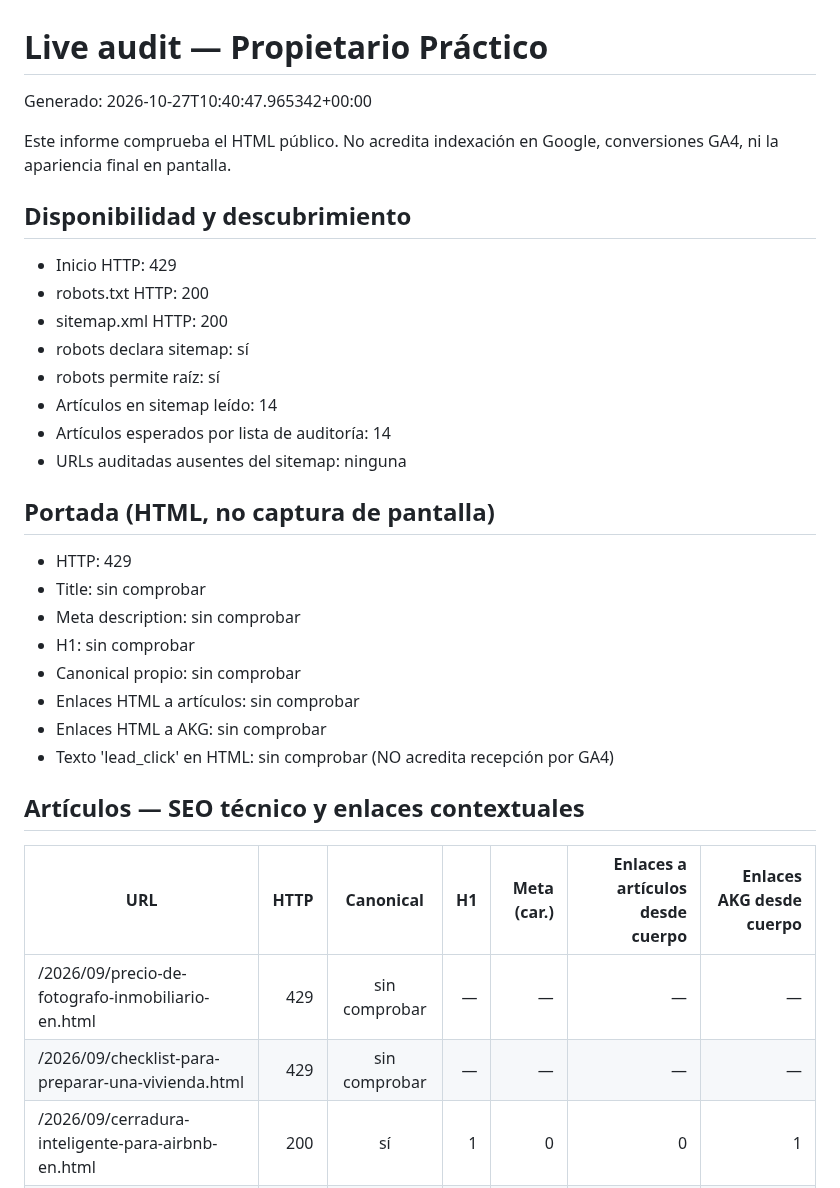
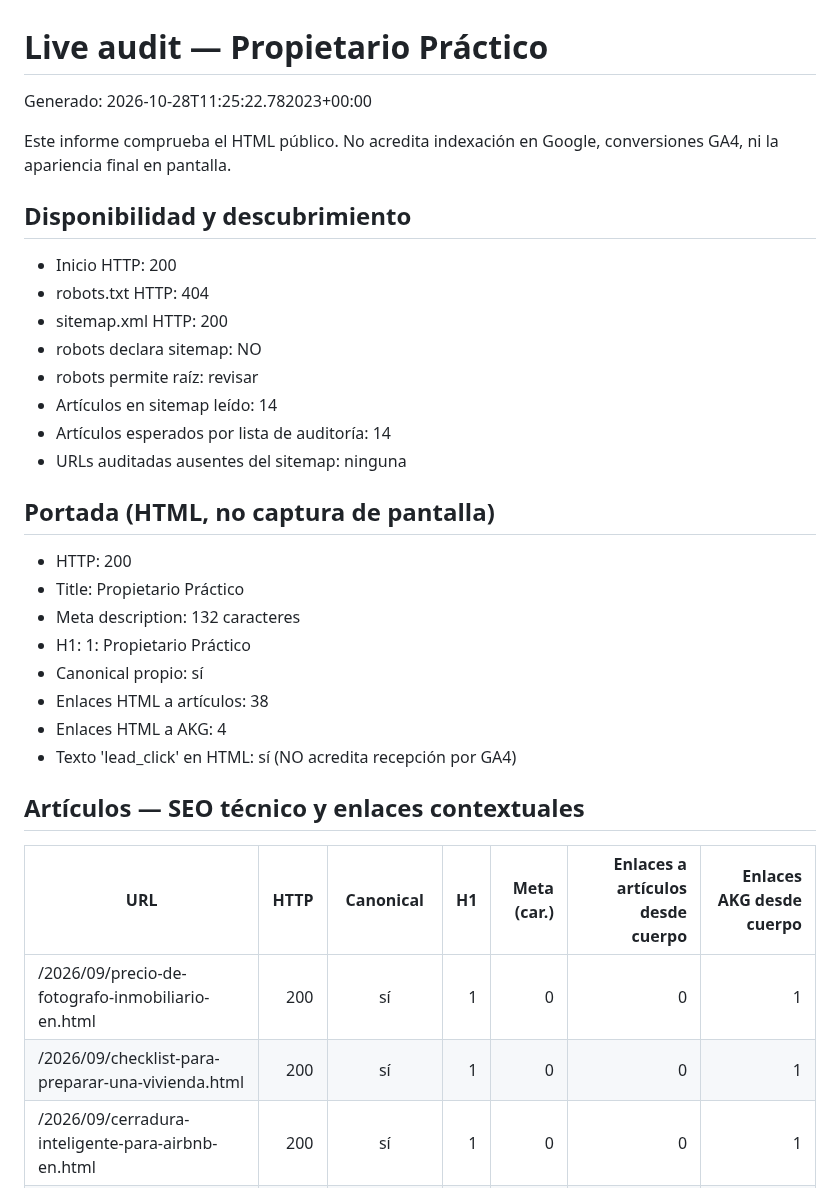
Before and after one commit to andrestruck15-eng/akg-photography, a Markdown page: propietario-practico/seo-ops/LIVE-AUDIT-LATEST.md, the part around one of its changes. GitHub-like rendering.

```diff
--- a/propietario-practico/seo-ops/LIVE-AUDIT-LATEST.md
+++ b/propietario-practico/seo-ops/LIVE-AUDIT-LATEST.md
@@ -1,36 +1,36 @@
 # Live audit — Propietario Práctico
 
-Generado: 2026-10-27T10:40:47.965342+00:00
+Generado: 2026-10-28T11:25:22.782023+00:00
 
 Este informe comprueba el HTML público. No acredita indexación en Google,
 conversiones GA4, ni la apariencia final en pantalla.
 
 ## Disponibilidad y descubrimiento
-- Inicio HTTP: 429
-- robots.txt HTTP: 200
+- Inicio HTTP: 200
+- robots.txt HTTP: 404
 - sitemap.xml HTTP: 200
-- robots declara sitemap: sí
-- robots permite raíz: sí
+- robots declara sitemap: NO
+- robots permite raíz: revisar
 - Artículos en sitemap leído: 14
 - Artículos esperados por lista de auditoría: 14
 - URLs auditadas ausentes del sitemap: ninguna
 
 ## Portada (HTML, no captura de pantalla)
-- HTTP: 429
-- Title: sin comprobar
-- Meta description: sin comprobar
-- H1: sin comprobar
-- Canonical propio: sin comprobar
-- Enlaces HTML a artículos: sin comprobar
-- Enlaces HTML a AKG: sin comprobar
-- Texto 'lead_click' en HTML: sin comprobar (NO acredita recepción por GA4)
+- HTTP: 200
+- Title: Propietario Práctico
+- Meta description: 132 caracteres
+- H1: 1: Propietario Práctico
+- Canonical propio: sí
+- Enlaces HTML a artículos: 38
+- Enlaces HTML a AKG: 4
+- Texto 'lead_click' en HTML: sí (NO acredita recepción por GA4)
 
 ## Artículos — SEO técnico y enlaces contextuales
 
 | URL | HTTP | Canonical | H1 | Meta (car.) | Enlaces a artículos desde cuerpo | Enlaces AKG desde cuerpo |
 |---|---:|:---:|---:|---:|---:|---:|
-| /2026/09/precio-de-fotografo-inmobiliario-en.html | 429 | sin comprobar | — | — | — | — |
-| /2026/09/checklist-para-preparar-una-vivienda.html | 429 | sin comprobar | — | — | — | — |
+| /2026/09/precio-de-fotografo-inmobiliario-en.html | 200 | sí | 1 | 0 | 0 | 1 |
+| /2026/09/checklist-para-preparar-una-vivienda.html | 200 | sí | 1 | 0 | 0 | 1 |
 | /2026/09/cerradura-inteligente-para-airbnb-en.html | 200 | sí | 1 | 0 | 0 | 1 |
 | /2026/09/fotografia-para-airbnb-en-valencia-que.html | 200 | sí | 1 | 0 | 0 | 1 |
 | /2026/09/como-mejorar-un-anuncio-de-airbnb-guia.html | 200 | sí | 1 | 0 | 0 | 1 |
```
Also changed, not shown: other parts of propietario-practico/seo-ops/LIVE-AUDIT-LATEST.md (+22 -11 lines).
